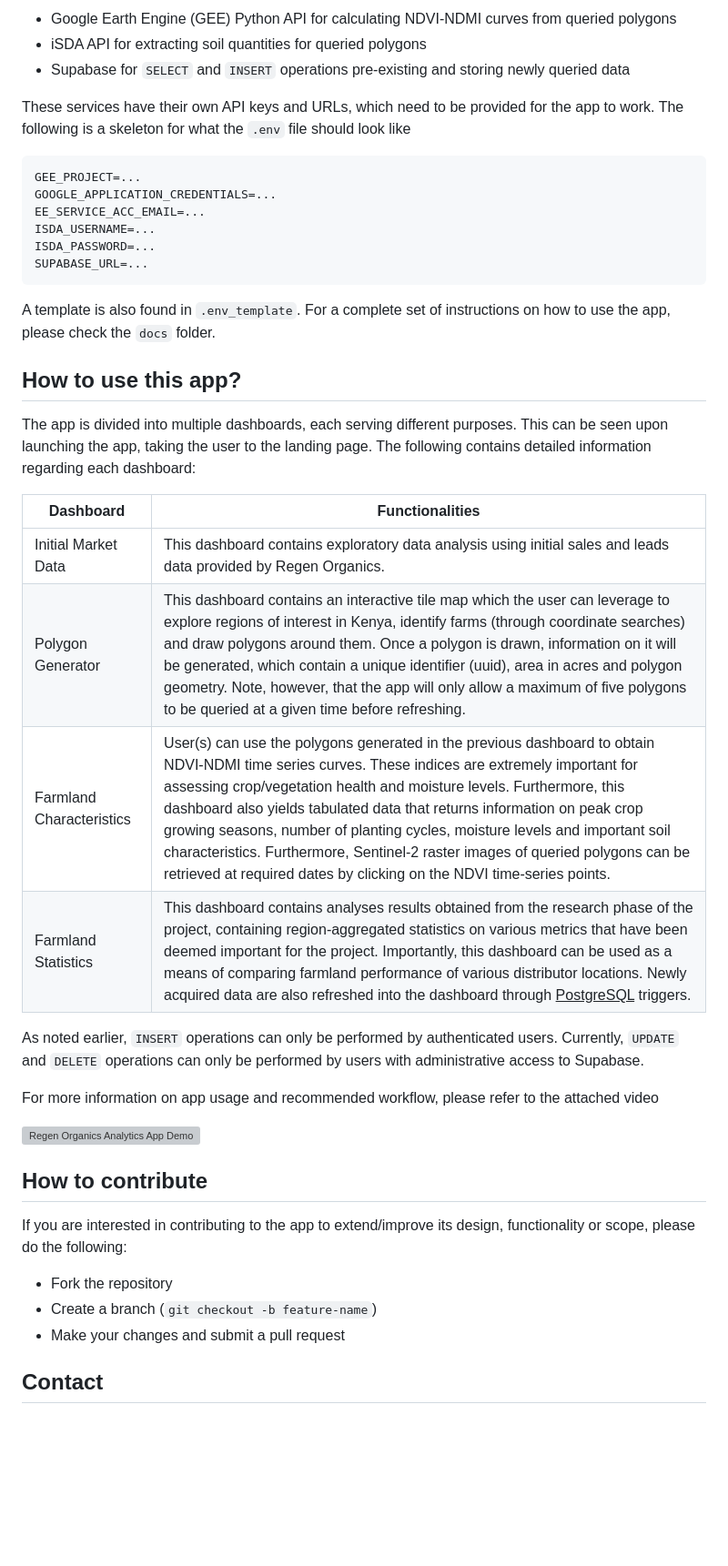
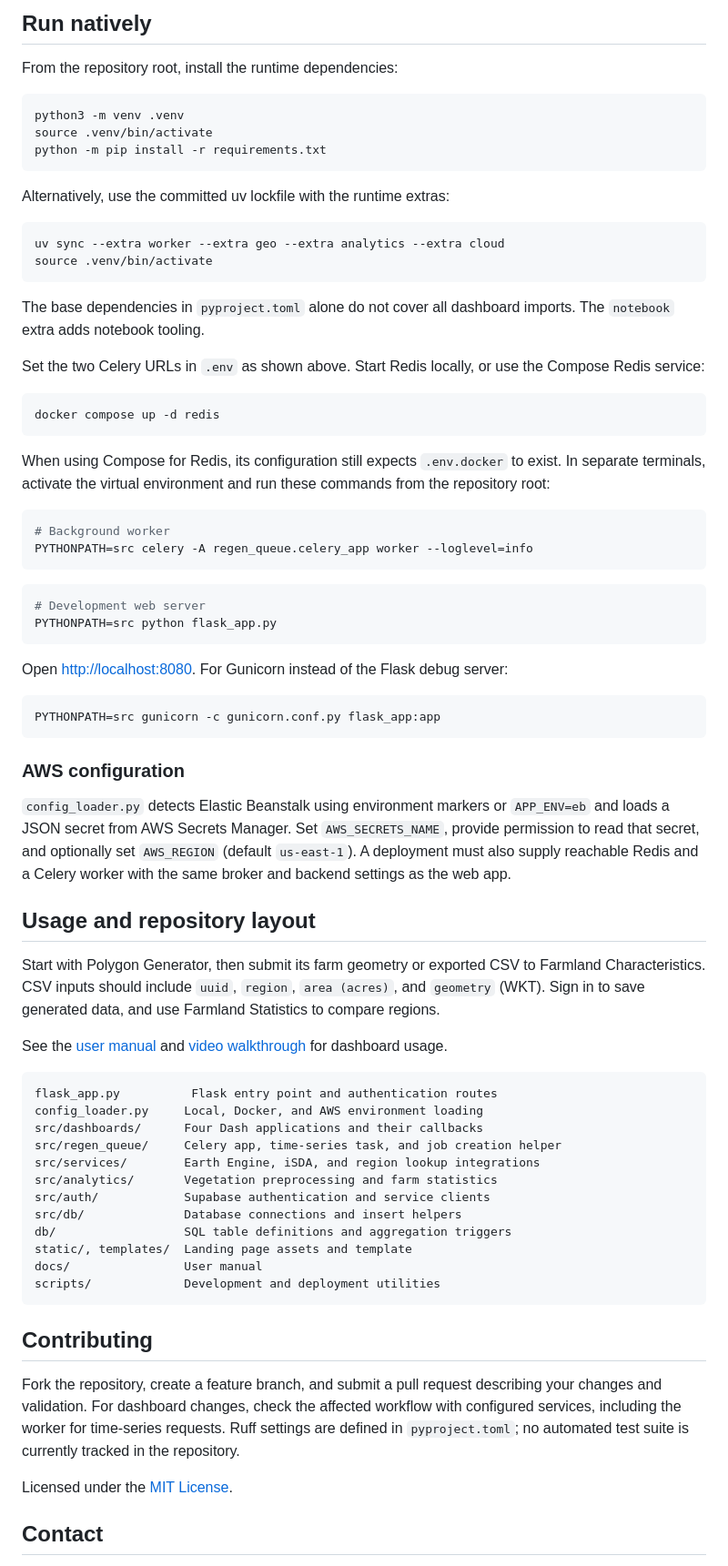
Before and after one commit to RM503/Regen_analytics_app, a Markdown page: README.md, the part around one of its changes. Shown at 91% size. GitHub-like rendering; blank space fills up the shorter version; grey boxes are pictures that could not be loaded.

Commit message:
docs: update README for current app setup and architecture

````diff
--- a/README.md
+++ b/README.md
@@ -53,52 +104,77 @@ docker pull rmahbub503/regen_organics_analytics_app:v1.1.1
 
-* Google Earth Engine (GEE) Python API for calculating NDVI-NDMI curves from queried polygons
-* iSDA API for extracting soil quantities for queried polygons
-* Supabase for `SELECT` and `INSERT` operations pre-existing and storing newly queried data
+## Run natively
 
-These services have their own API keys and URLs, which need to be provided for the app to work. The following is a skeleton for what the `.env` file should look like
+From the repository root, install the runtime dependencies:
 
+```sh
+python3 -m venv .venv
+source .venv/bin/activate
+python -m pip install -r requirements.txt
 ```
-GEE_PROJECT=...
-GOOGLE_APPLICATION_CREDENTIALS=...
-EE_SERVICE_ACC_EMAIL=...
-ISDA_USERNAME=...
-ISDA_PASSWORD=...
-SUPABASE_URL=...
+
+Alternatively, use the committed uv lockfile with the runtime extras:
+
+```sh
+uv sync --extra worker --extra geo --extra analytics --extra cloud
+source .venv/bin/activate
 ```
-A template is also found in `.env_template`. For a complete set of instructions on how to use the app, please check the `docs` folder.
 
-<!-- ## Access through AWS Elastic Beanstalk
+The base dependencies in `pyproject.toml` alone do not cover all dashboard imports. The `notebook` extra adds notebook tooling.
 
-A test deployment of the app currently exists in AWS Elastic Beanstalk as well-
+Set the two Celery URLs in `.env` as shown above. Start Redis locally, or use the Compose Redis service:
 
+```sh
+docker compose up -d redis
+```
 
-http://regen-app-test.eba-btqhah9s.us-east-1.elasticbeanstalk.com/
+When using Compose for Redis, its configuration still expects `.env.docker` to exist. In separate terminals, activate the virtual environment and run these commands from the repository root:
 
-The app is currently being deployed from the `us-east-1` region. Hence, access from a region other than this will possibly introduce latency. Since we are still at the testing phase, the deployment link may or may not work depending on various factors. -->
-## How to use this app?
+```sh
+# Background worker
+PYTHONPATH=src celery -A regen_queue.celery_app worker --loglevel=info
+```
 
-The app is divided into multiple dashboards, each serving different purposes. This can be seen upon launching the app, taking the user to the landing page. The following contains detailed information regarding each dashboard:
+```sh
+# Development web server
+PYTHONPATH=src python flask_app.py
+```
 
-| **Dashboard** | **Functionalities** |
-| ------------- | -------------|
-| Initial Market Data | This dashboard contains exploratory data analysis using initial sales and leads data provided by Regen Organics.
-| Polygon Generator | This dashboard contains an interactive tile map which the user can leverage to explore regions of interest in Kenya, identify farms (through coordinate searches) and draw polygons around them. Once a polygon is drawn, information on it will be generated, which contain a unique identifier (uuid), area in acres and polygon geometry. Note, however, that the app will only allow a maximum of five polygons to be queried at a given time before refreshing.
-| Farmland Characteristics | User(s) can use the polygons generated in the previous dashboard to obtain NDVI-NDMI time series curves. These indices are extremely important for assessing crop/vegetation health and moisture levels. Furthermore, this dashboard also yields tabulated data that returns information on peak crop growing seasons, number of planting cycles, moisture levels and important soil characteristics. Furthermore, Sentinel-2 raster images of queried polygons can be retrieved at required dates by clicking on the NDVI time-series points.
-| Farmland Statistics | This dashboard contains analyses results obtained from the research phase of the project, containing region-aggregated statistics on various metrics that have been deemed important for the project. Importantly, this dashboard can be used as a means of comparing farmland performance of various distributor locations. Newly acquired data are also refreshed into the dashboard through <u>PostgreSQL</u> triggers. |
+Open [http://localhost:8080](http://localhost:8080). For Gunicorn instead of the Flask debug server:
 
-As noted earlier, `INSERT` operations can only be performed by authenticated users. Currently, `UPDATE` and `DELETE` operations can only be performed by users with administrative access to Supabase.
+```sh
+PYTHONPATH=src gunicorn -c gunicorn.conf.py flask_app:app
+```
 
-For more information on app usage and recommended workflow, please refer to the attached video
+### AWS configuration
 
-[![Regen Organics Analytics App Demo](https://img.youtube.com/vi/c0UN69OeOIo/maxresdefault.jpg)](https://www.youtube.com/watch?v=c0UN69OeOIo)
+`config_loader.py` detects Elastic Beanstalk using environment markers or `APP_ENV=eb` and loads a JSON secret from AWS Secrets Manager. Set `AWS_SECRETS_NAME`, provide permission to read that secret, and optionally set `AWS_REGION` (default `us-east-1`). A deployment must also supply reachable Redis and a Celery worker with the same broker and backend settings as the web app.
 
-## How to contribute
+## Usage and repository layout
 
-If you are interested in contributing to the app to extend/improve its design, functionality or scope, please do the following:
+Start with Polygon Generator, then submit its farm geometry or exported CSV to Farmland Characteristics. CSV inputs should include `uuid`, `region`, `area (acres)`, and `geometry` (WKT). Sign in to save generated data, and use Farmland Statistics to compare regions.
 
-* Fork the repository
-* Create a branch (`git checkout -b feature-name`)
-* Make your changes and submit a pull request
+See the [user manual](docs/regen_app_manual.pdf) and [video walkthrough](https://www.youtube.com/watch?v=c0UN69OeOIo) for dashboard usage.
+
+```text
+flask_app.py          Flask entry point and authentication routes
+config_loader.py     Local, Docker, and AWS environment loading
+src/dashboards/      Four Dash applications and their callbacks
+src/regen_queue/     Celery app, time-series task, and job creation helper
+src/services/        Earth Engine, iSDA, and region lookup integrations
+src/analytics/       Vegetation preprocessing and farm statistics
+src/auth/            Supabase authentication and service clients
+src/db/              Database connections and insert helpers
+db/                  SQL table definitions and aggregation triggers
+static/, templates/  Landing page assets and template
+docs/                User manual
+scripts/             Development and deployment utilities
+```
+
+## Contributing
+
+Fork the repository, create a feature branch, and submit a pull request describing your changes and validation. For dashboard changes, check the affected workflow with configured services, including the worker for time-series requests. Ruff settings are defined in `pyproject.toml`; no automated test suite is currently tracked in the repository.
+
+Licensed under the [MIT License](LICENSE).
 
 ## Contact
 
````
Also changed, not shown: other parts of README.md (+72 -21 lines).
